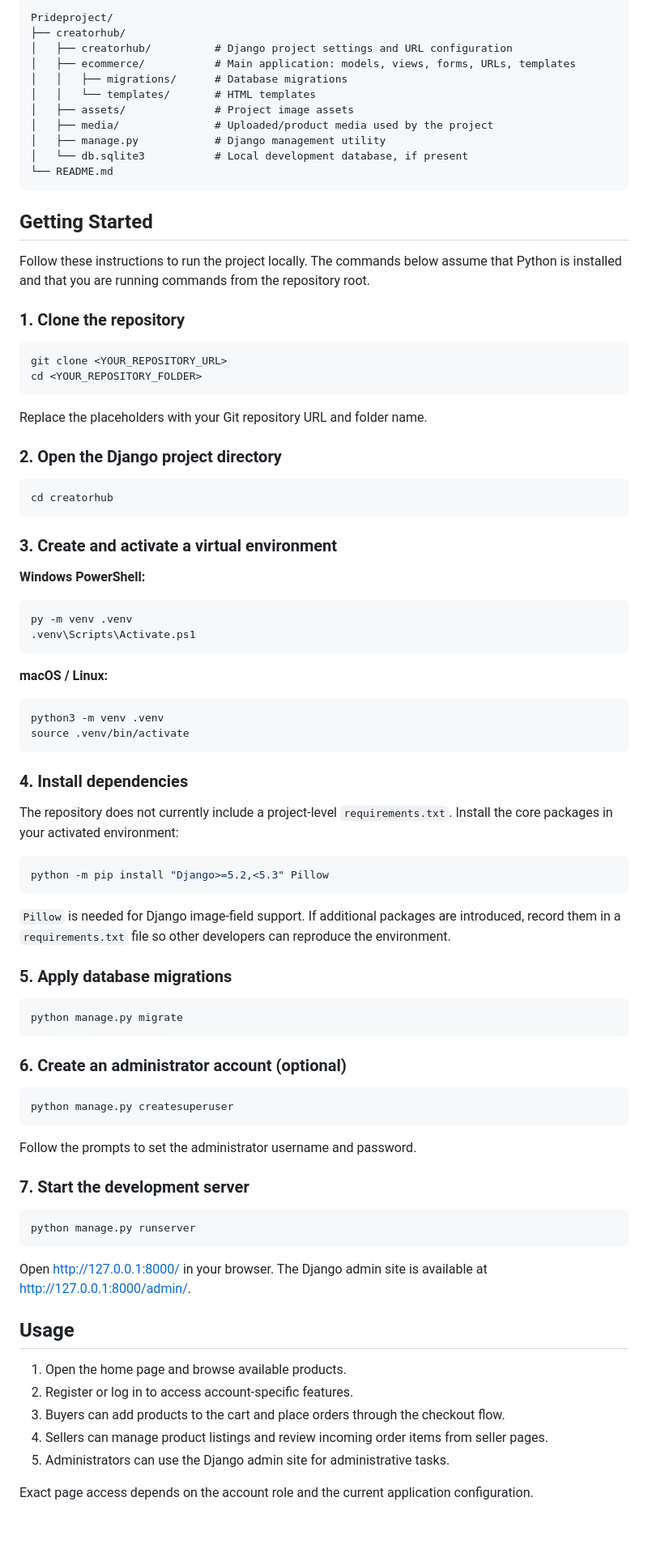
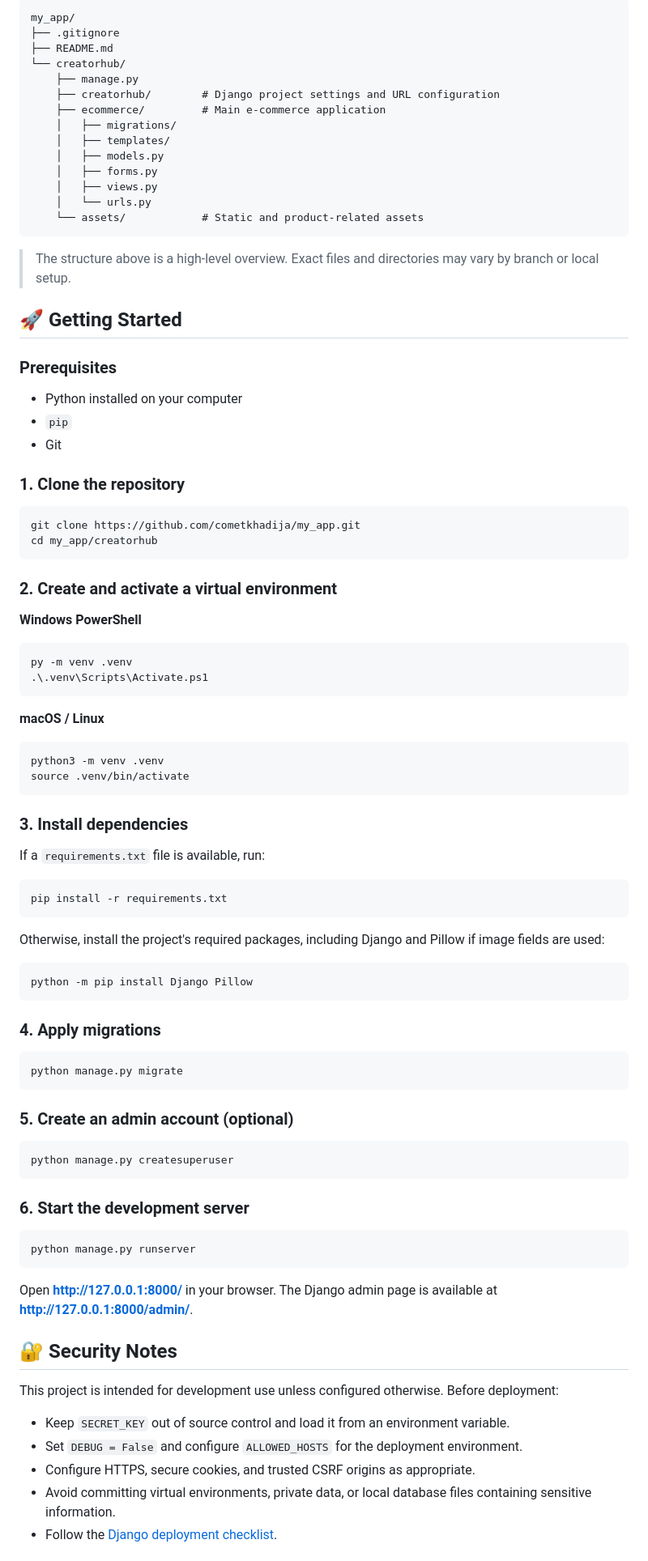
Before and after one commit to cometkhadija/Prideproject, a Markdown page: README.md, the part around one of its changes. Shown at 81% size. Rendered like a GitHub page; blank space fills up the shorter version.

````diff
--- a/README.md
+++ b/README.md
@@ -68,92 +42,95 @@ The application supports product categories such as food, clothing, jewellery, a
 
 ```text
-Prideproject/
-├── creatorhub/
-│   ├── creatorhub/          # Django project settings and URL configuration
-│   ├── ecommerce/           # Main application: models, views, forms, URLs, templates
-│   │   ├── migrations/      # Database migrations
-│   │   └── templates/       # HTML templates
-│   ├── assets/              # Project image assets
-│   ├── media/               # Uploaded/product media used by the project
-│   ├── manage.py            # Django management utility
-│   └── db.sqlite3           # Local development database, if present
-└── README.md
+my_app/
+├── .gitignore
+├── README.md
+└── creatorhub/
+    ├── manage.py
+    ├── creatorhub/        # Django project settings and URL configuration
+    ├── ecommerce/         # Main e-commerce application
+    │   ├── migrations/
+    │   ├── templates/
+    │   ├── models.py
+    │   ├── forms.py
+    │   ├── views.py
+    │   └── urls.py
+    └── assets/            # Static and product-related assets
 ```
 
-## Getting Started
+> The structure above is a high-level overview. Exact files and directories may vary by branch or local setup.
 
-Follow these instructions to run the project locally. The commands below assume that Python is installed and that you are running commands from the repository root.
+## 🚀 Getting Started
+
+### Prerequisites
+
+- Python installed on your computer
+- `pip`
+- Git
 
 ### 1. Clone the repository
 
 ```bash
-git clone <YOUR_REPOSITORY_URL>
-cd <YOUR_REPOSITORY_FOLDER>
+git clone https://github.com/cometkhadija/my_app.git
+cd my_app/creatorhub
 ```
 
-Replace the placeholders with your Git repository URL and folder name.
+### 2. Create and activate a virtual environment
 
-### 2. Open the Django project directory
-
-```bash
-cd creatorhub
-```
-
-### 3. Create and activate a virtual environment
-
-**Windows PowerShell:**
+**Windows PowerShell**
 
 ```powershell
 py -m venv .venv
-.venv\Scripts\Activate.ps1
+.\.venv\Scripts\Activate.ps1
 ```
 
-**macOS / Linux:**
+**macOS / Linux**
 
 ```bash
 python3 -m venv .venv
 source .venv/bin/activate
 ```
 
-### 4. Install dependencies
+### 3. Install dependencies
 
-The repository does not currently include a project-level `requirements.txt`. Install the core packages in your activated environment:
+If a `requirements.txt` file is available, run:
 
 ```bash
-python -m pip install "Django>=5.2,<5.3" Pillow
+pip install -r requirements.txt
 ```
 
-`Pillow` is needed for Django image-field support. If additional packages are introduced, record them in a `requirements.txt` file so other developers can reproduce the environment.
+Otherwise, install the project's required packages, including Django and Pillow if image fields are used:
 
-### 5. Apply database migrations
+```bash
+python -m pip install Django Pillow
+```
+
+### 4. Apply migrations
 
 ```bash
 python manage.py migrate
 ```
 
-### 6. Create an administrator account (optional)
+### 5. Create an admin account (optional)
 
 ```bash
 python manage.py createsuperuser
 ```
 
-Follow the prompts to set the administrator username and password.
-
-### 7. Start the development server
+### 6. Start the development server
 
 ```bash
 python manage.py runserver
 ```
 
-Open [http://127.0.0.1:8000/](http://127.0.0.1:8000/) in your browser. The Django admin site is available at [http://127.0.0.1:8000/admin/](http://127.0.0.1:8000/admin/).
+Open **http://127.0.0.1:8000/** in your browser. The Django admin page is available at **http://127.0.0.1:8000/admin/**.
 
-## Usage
+## 🔐 Security Notes
 
-1. Open the home page and browse available products.
-2. Register or log in to access account-specific features.
-3. Buyers can add products to the cart and place orders through the checkout flow.
-4. Sellers can manage product listings and review incoming order items from seller pages.
-5. Administrators can use the Django admin site for administrative tasks.
+This project is intended for development use unless configured otherwise. Before deployment:
 
-Exact page access depends on the account role and the current application configuration.
+- Keep `SECRET_KEY` out of source control and load it from an environment variable.
+- Set `DEBUG = False` and configure `ALLOWED_HOSTS` for the deployment environment.
+- Configure HTTPS, secure cookies, and trusted CSRF origins as appropriate.
+- Avoid committing virtual environments, private data, or local database files containing sensitive information.
+- Follow the [Django deployment checklist](https://docs.djangoproject.com/en/stable/howto/deployment/checklist/).
 
````
Also changed, not shown: other parts of README.md (+34 -74 lines).
